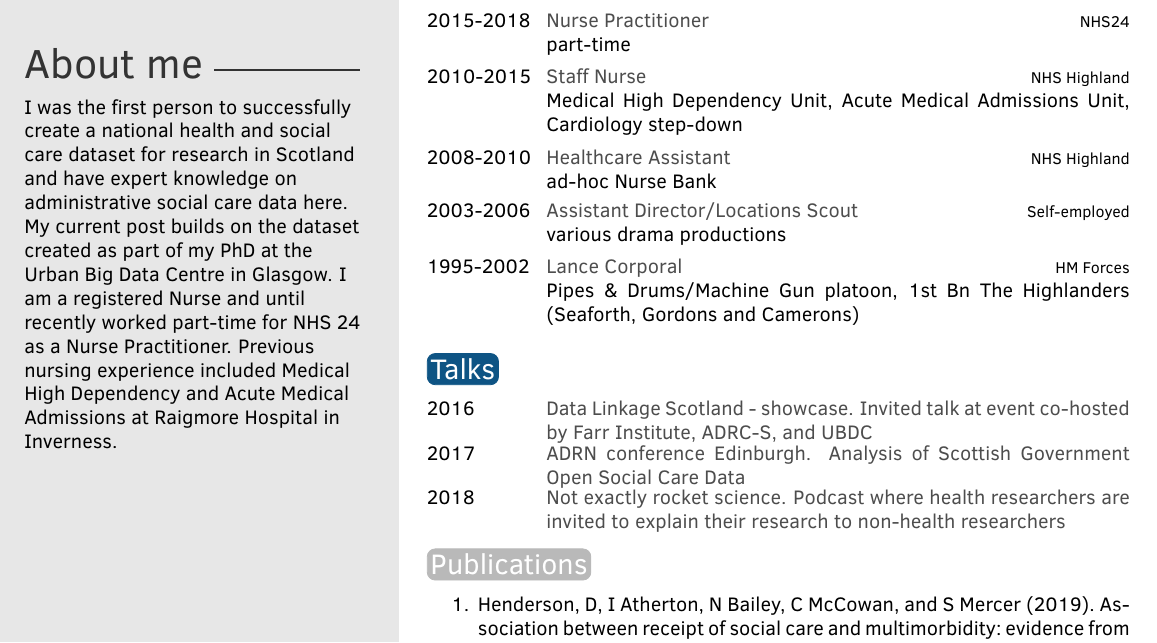
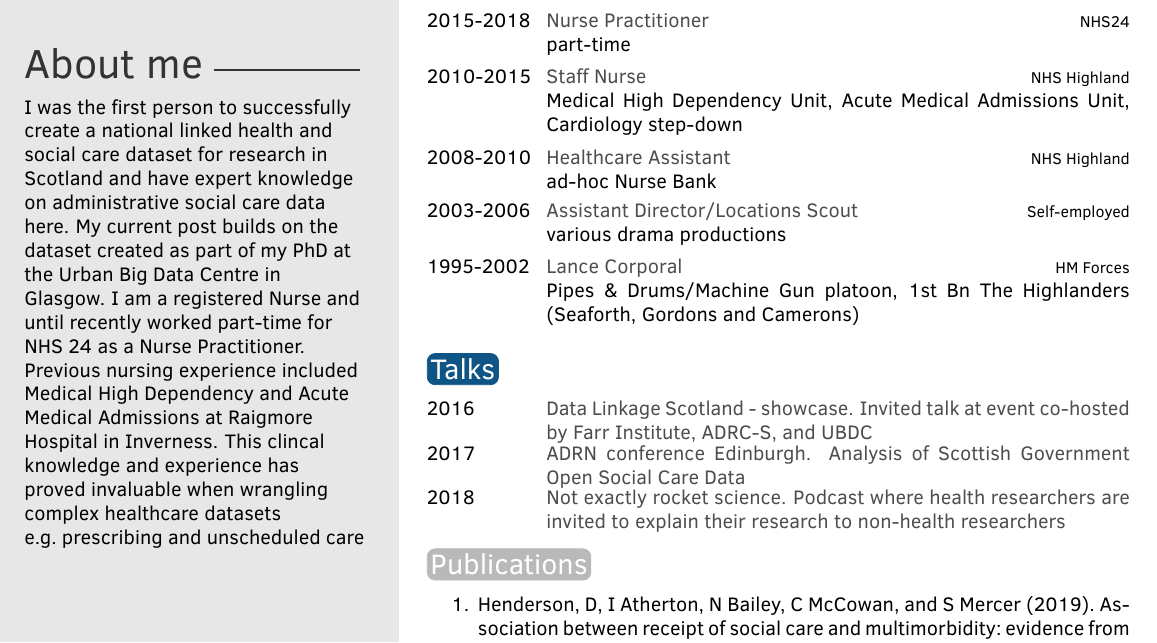
Before and after one commit to davidhen/cv, an R Markdown document (davidhen_cv/davidhen_cv.Rmd): part of the page, cut so that both start at the same text. The pictures show the output file davidhen_cv/davidhen_cv.pdf that the author committed with the source.

Commit message:
typos etc.

```diff
--- a/davidhen_cv/davidhen_cv.Rmd
+++ b/davidhen_cv/davidhen_cv.Rmd
@@ -9,7 +9,7 @@ email: "D.Henderson@napier.ac.uk"
 twitter: _davidhen
 github: davidhen
 date: "`r format(Sys.time(), '%B %Y')`"
-aboutme: "I was the first person to successfully create a national health and social care dataset for research in Scotland and have expert knowledge on administrative social care data here. My current post builds on the dataset created as part of my PhD at the Urban Big Data Centre in Glasgow.  I am a registered Nurse and until recently worked part-time for NHS 24 as a Nurse Practitioner. Previous nursing experience included Medical High Dependency and Acute Medical Admissions at Raigmore Hospital in Inverness. "
+aboutme: "I was the first person to successfully create a national linked health and social care dataset for research in Scotland and have expert knowledge on administrative social care data here. My current post builds on the dataset created as part of my PhD at the Urban Big Data Centre in Glasgow.  I am a registered Nurse and until recently worked part-time for NHS 24 as a Nurse Practitioner. Previous nursing experience included Medical High Dependency and Acute Medical Admissions at Raigmore Hospital in Inverness. This clincal knowledge and experience has proved invaluable when wrangling complex healthcare datasets e.g. prescribing and unscheduled care"
 output: vitae::twentyseconds
 ---
 
```
Also changed, not shown: davidhen_cv/davidhen_cv.pdf, 1 other file.
